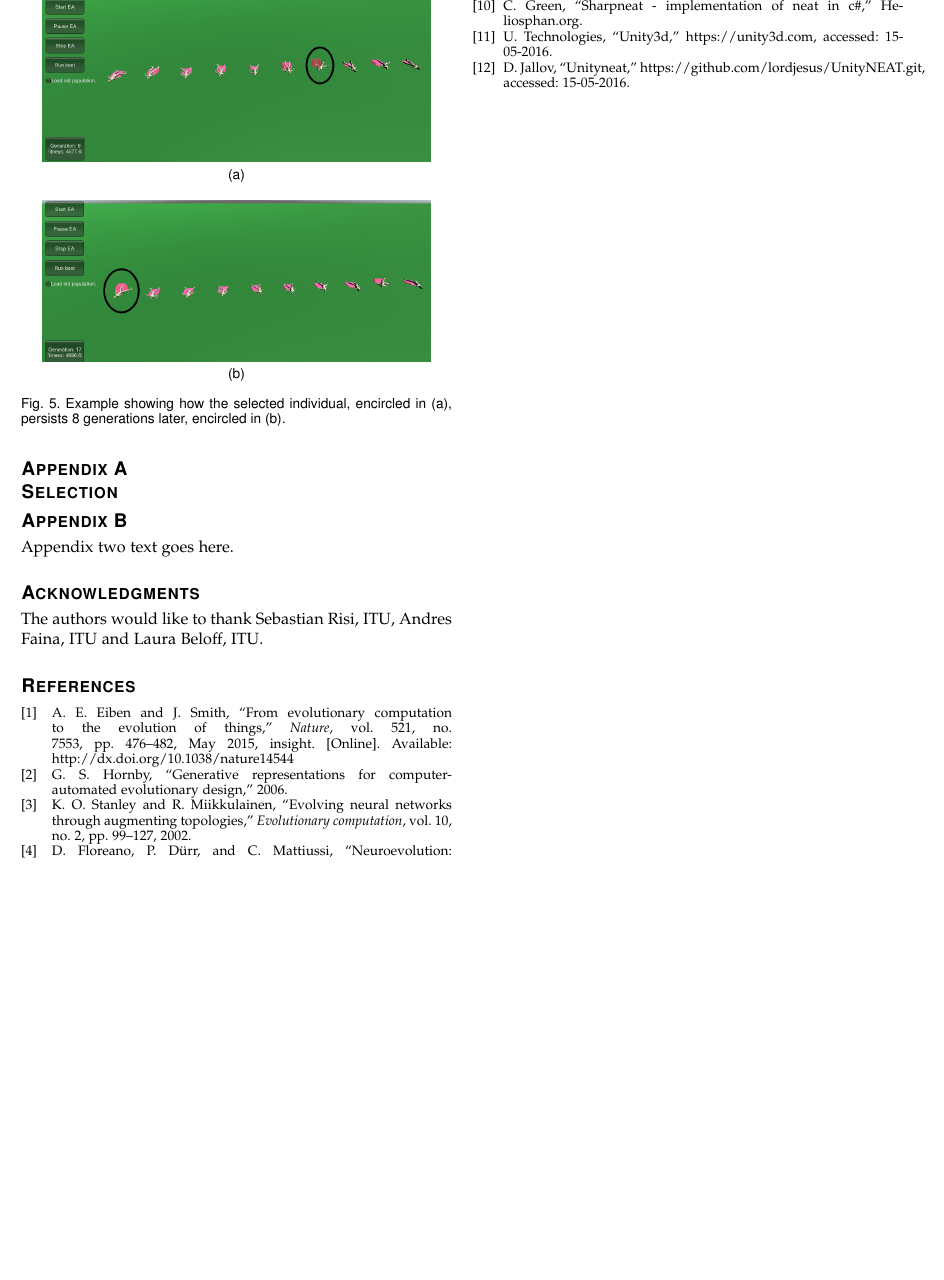
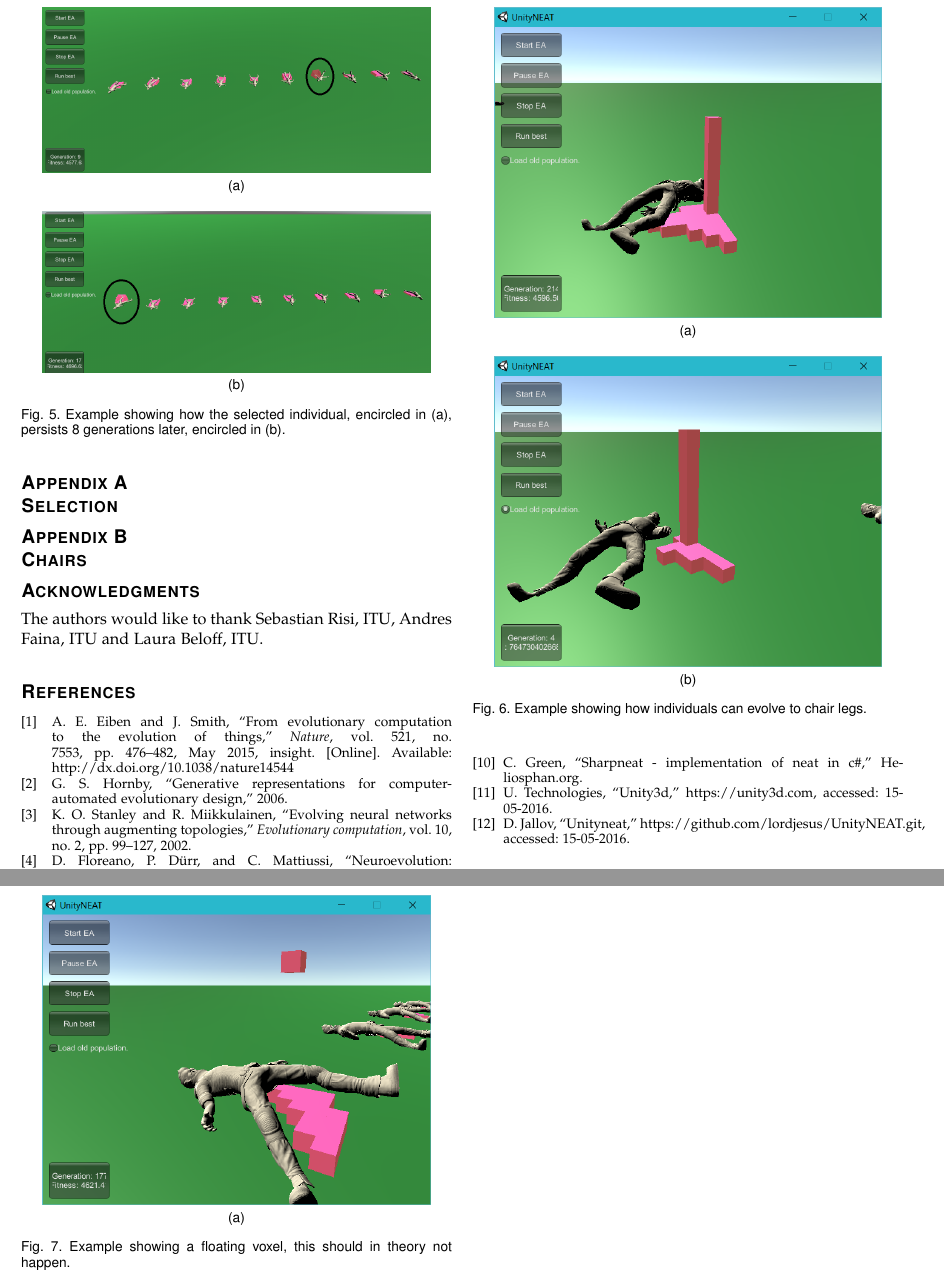
Before and after one commit to inau/gaer-report, a LaTeX paper (main.tex, which reads content/appendix_chairs.tex): part of page 4 of 4 before the commit and two parts of pages 4 and 5 of 5 after it, the two joined at a grey line, cut so that both start at the same text, the shorter picture padded with empty space. Compiled offline with pdfLaTeX.

Commit message:
Added appendix with selected chair images

```diff
--- /dev/null
+++ b/content/appendix_chairs.tex
@@ -0,0 +1,22 @@
+\section{Chairs}
+\begin{figure}[h]
+\centering
+\subfloat[]{
+	\includegraphics[width=.9\columnwidth]{chair_leg}
+}
+\hfil
+\subfloat[]{
+	\includegraphics[width=.9\columnwidth]{chair_leg2}
+}
+\caption{Example showing how individuals can evolve to chair legs.}
+\label{fig:chair:legs}
+\end{figure}
+
+\begin{figure}[h]
+\centering
+\subfloat[]{
+	\includegraphics[width=.9\columnwidth]{floating_voxel}
+}
+\caption{Example showing a floating voxel, this should in theory not happen.}
+\label{fig:chair:floatvox}
+\end{figure}
--- a/main.tex
+++ b/main.tex
@@ -771,13 +771,11 @@ Computer Aided Evolution, Neural Networks, Blob Detection, Unity3D.
 %\end{tabular}
 %\end{table}
 
+%\pagebreak
 \appendices
 \input{content/appendix_img_results}
-
-% you can choose not to have a title for an appendix
-% if you want by leaving the argument blank
-\section{}
-Appendix two text goes here.
+%\pagebreak
+\input{content/appendix_chairs}
 
 
 % use section* for acknowledgment
```
